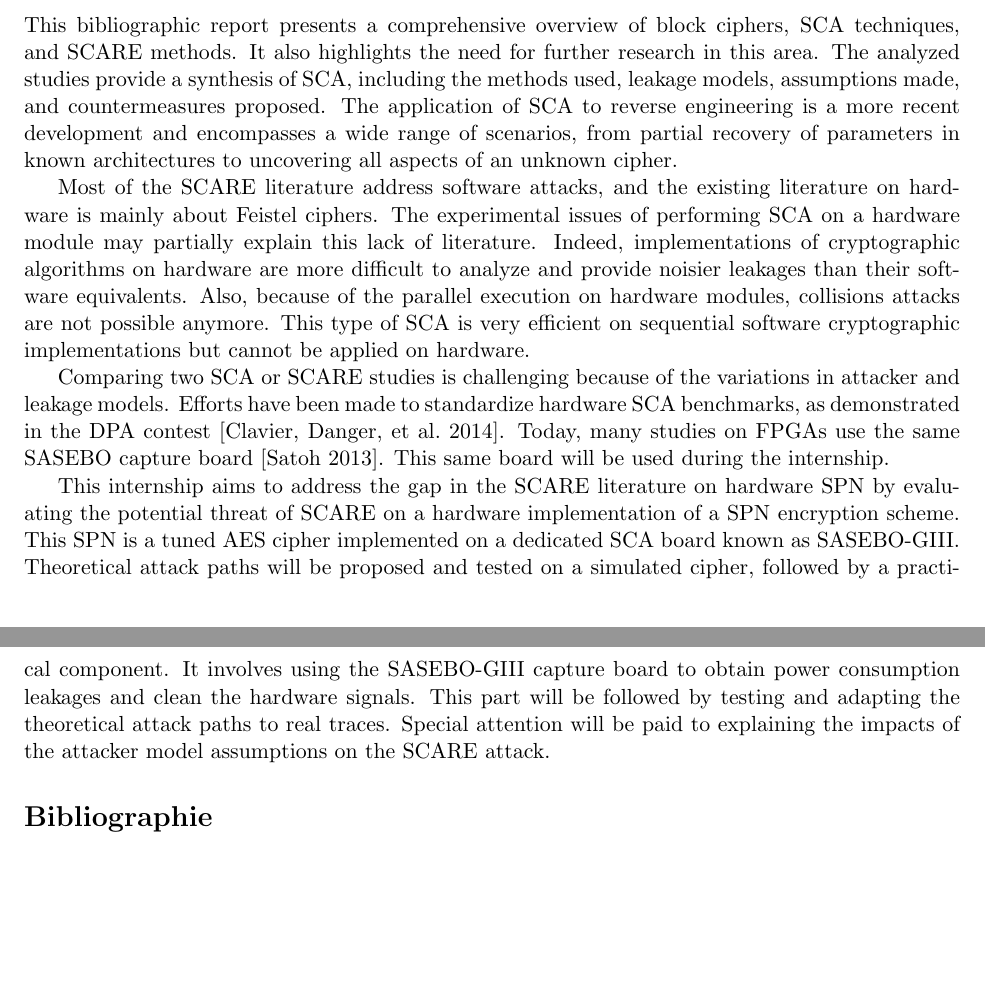
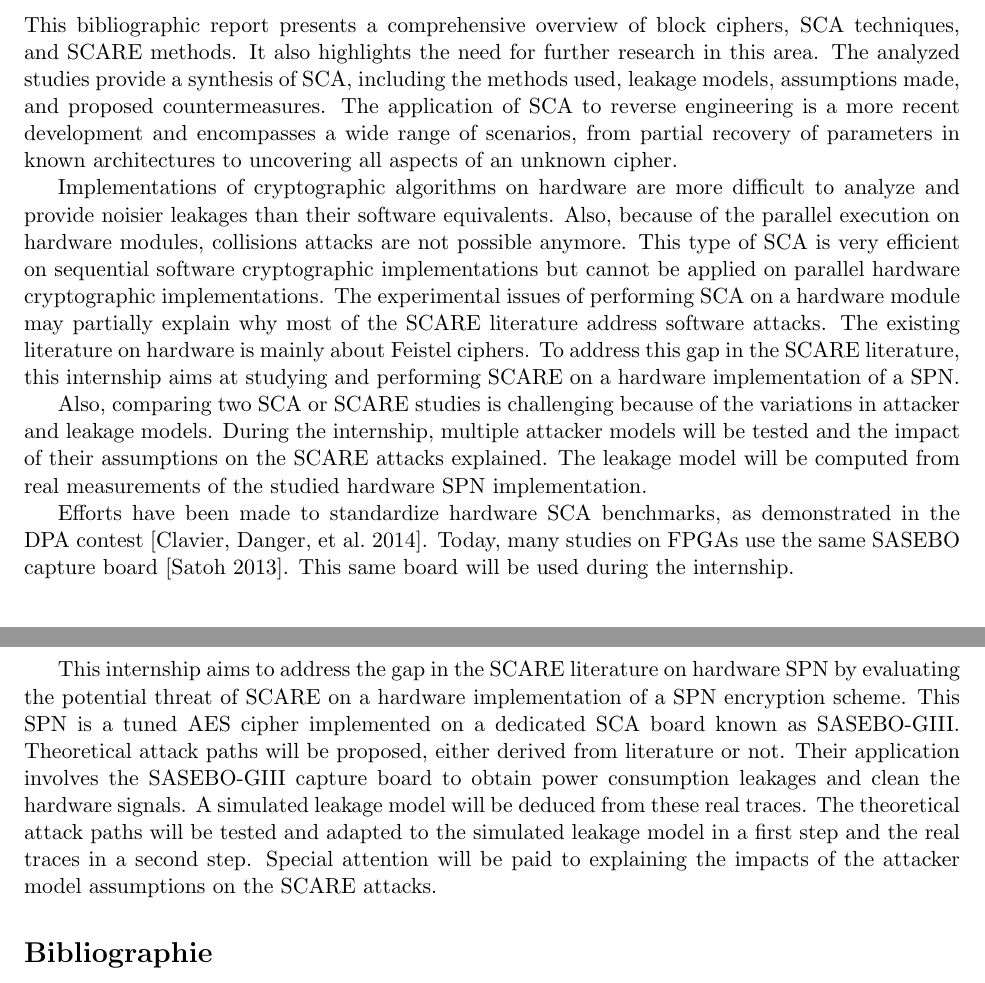
Before and after one commit to paul-saurou/bibl-sif, a LaTeX document (biblio.tex): two parts of pages 14 and 15 of 16, joined at a grey line, cut so that both start at the same text, the shorter picture padded with empty space. The pictures show the PDF file biblio.pdf that the author committed with the source.

Commit message:
improve conclusion (again)

```diff
--- a/biblio.tex
+++ b/biblio.tex
@@ -686,27 +686,32 @@ In a nutshell, Guilley et al. retrieve the S-boxes of a modified DES using custo
 
 This bibliographic report presents a comprehensive overview of block ciphers, \gls{sca} techniques, and \gls{scare} methods.
 It also highlights the need for further research in this area.
-The analyzed studies provide a synthesis of \gls{sca}, including the methods used, leakage models, assumptions made, and countermeasures proposed.
+The analyzed studies provide a synthesis of \gls{sca}, including the methods used, leakage models, assumptions made, and proposed countermeasures.
 The application of \gls{sca} to reverse engineering is a more recent development and encompasses a wide range of scenarios, from partial recovery of parameters in known architectures to uncovering all aspects of an unknown cipher.
 
-Most of the \gls{scare} literature address software attacks, and the existing literature on hardware is mainly about Feistel ciphers.
-The experimental issues of performing \gls{sca} on a hardware module may partially explain this lack of literature.
-Indeed, implementations of cryptographic algorithms on hardware are more difficult to analyze and provide noisier leakages than their software equivalents.
+Implementations of cryptographic algorithms on hardware are more difficult to analyze and provide noisier leakages than their software equivalents.
 Also, because of the parallel execution on hardware modules, collisions attacks are not possible anymore.
-This type of \gls{sca} is very efficient on sequential software cryptographic implementations but cannot be applied on hardware.
+This type of \gls{sca} is very efficient on sequential software cryptographic implementations but cannot be applied on parallel hardware cryptographic implementations.
+The experimental issues of performing \gls{sca} on a hardware module may partially explain why most of the \gls{scare} literature address software attacks.
+The existing literature on hardware is mainly about Feistel ciphers.
+To address this gap in the \gls{scare} literature, this internship aims at studying and performing \gls{scare} on a hardware implementation of a SPN.
 
-Comparing two \gls{sca} or \gls{scare} studies is challenging because of the variations in attacker and leakage models.
+Also, comparing two \gls{sca} or \gls{scare} studies is challenging because of the variations in attacker and leakage models.
+During the internship, multiple attacker models will be tested and the impact of their assumptions on the \gls{scare} attacks explained.
+The leakage model will be computed from real measurements of the studied hardware SPN implementation.
+
 Efforts have been made to standardize hardware \gls{sca} benchmarks, as demonstrated in the DPA contest \parencite{Clavier_Danger_Duc_Elaabid_Gérard_Guilley_Heuser_Kasper_Li_Lomné_et_al_2014}.
 Today, many studies on FPGAs use the same SASEBO capture board \parencite{Satoh}.
 This same board will be used during the internship.
 
-This internship aims to address the gap in the SCARE literature on hardware \gls{spn} by evaluating the potential threat of \gls{scare} on a hardware implementation of a \gls{spn} encryption scheme.
+
+This internship aims to address the gap in the \gls{scare} literature on hardware \gls{spn} by evaluating the potential threat of \gls{scare} on a hardware implementation of a \gls{spn} encryption scheme.
 This \gls{spn} is a tuned \gls{aes} cipher implemented on a dedicated \gls{sca} board known as SASEBO-GIII.
-Theoretical attack paths will be proposed and tested on a simulated cipher, followed by a practical component.
-It involves using the SASEBO-GIII capture board to obtain power consumption leakages and clean the hardware signals.
-This part will be followed by testing and adapting the theoretical attack paths to real traces.
-Special attention will be paid to explaining the impacts of the attacker model assumptions on the \gls{scare} attack.
-
+Theoretical attack paths will be proposed, either derived from literature or not.
+Their application involves the SASEBO-GIII capture board to obtain power consumption leakages and clean the hardware signals.
+A simulated leakage model will be deduced from these real traces.
+The theoretical attack paths will be tested and adapted to the simulated leakage model in a first step and the real traces in a second step.
+Special attention will be paid to explaining the impacts of the attacker model assumptions on the \gls{scare} attacks.
 
 
 % SAKURA board reference
```
Also changed, not shown: biblio.pdf.
